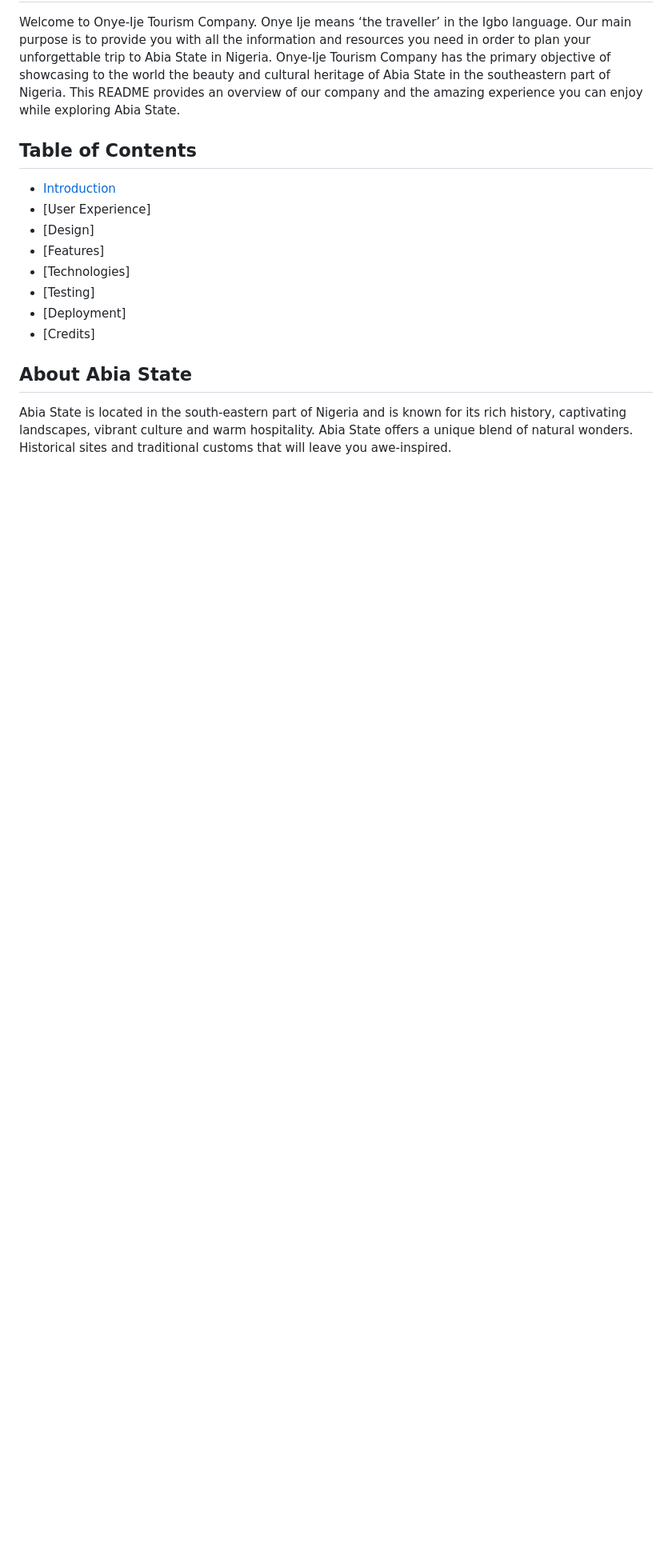
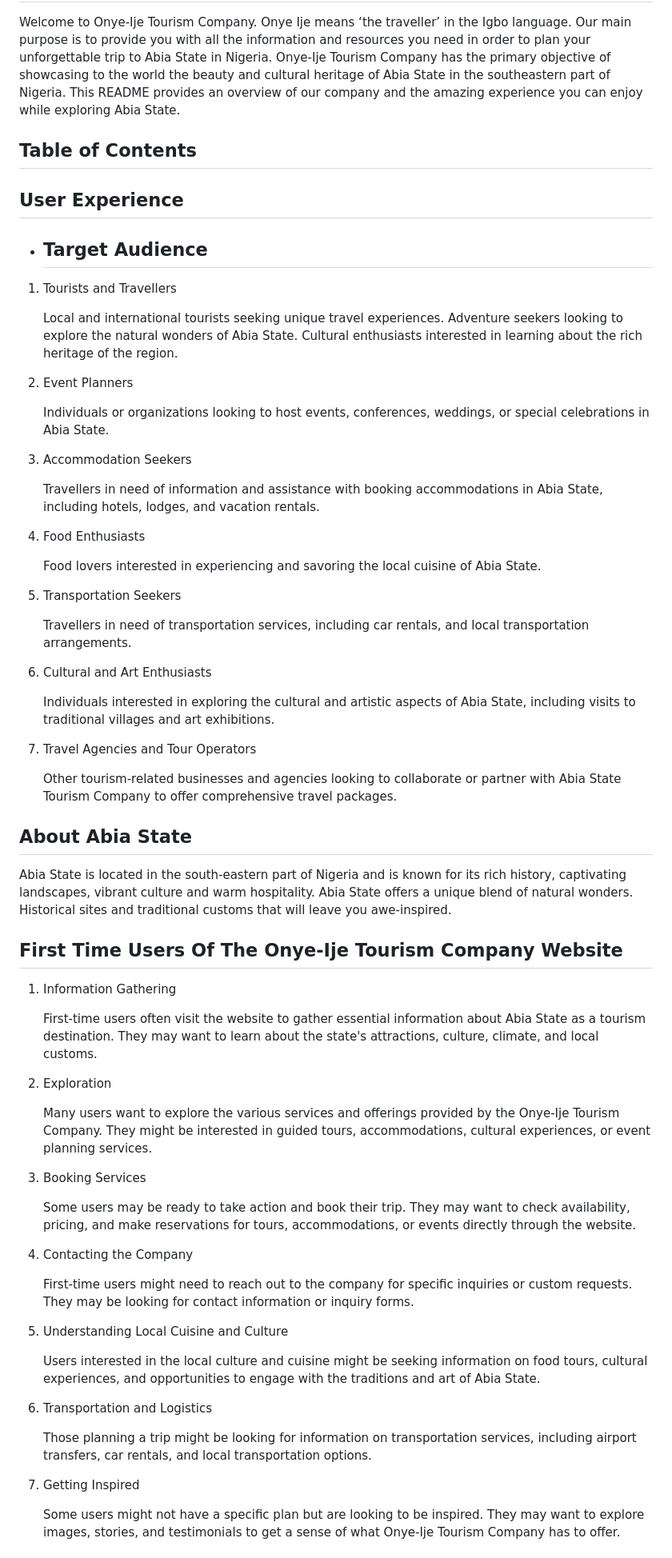
Before and after one commit to Onyeami/tourismabia, a Markdown page: README.md, the part around one of its changes. Shown at 80% size. Drawn GitHub-style; blank space fills up the shorter version.

Commit message:
updating the objectives of the website in README page

```diff
--- a/README.md
+++ b/README.md
@@ -12,16 +12,71 @@ Welcome to Onye-Ije Tourism Company. Onye Ije means ‘the traveller’ in the I
 
 ## Table of Contents
 
-- [Introduction](#introduction)
-- [User Experience]
-- [Design]
-- [Features]
-- [Technologies]
-- [Testing]
-- [Deployment]
-- [Credits]
+## User Experience
+
+- ## Target Audience
+
+1. Tourists and Travellers
+
+    Local and international tourists seeking unique travel experiences.
+    Adventure seekers looking to explore the natural wonders of Abia State.
+    Cultural enthusiasts interested in learning about the rich heritage of the region.
+
+2. Event Planners
+
+    Individuals or organizations looking to host events, conferences, weddings, or special celebrations in Abia State.
+
+3. Accommodation Seekers
+
+    Travellers in need of information and assistance with booking accommodations in Abia State, including hotels, lodges, and vacation rentals.
+
+4. Food Enthusiasts
+
+    Food lovers interested in experiencing and savoring the local cuisine of Abia State.
+
+5. Transportation Seekers
+
+    Travellers in need of transportation services, including car rentals, and local transportation arrangements.
+
+6. Cultural and Art Enthusiasts
+
+    Individuals interested in exploring the cultural and artistic aspects of Abia State, including visits to traditional villages and art exhibitions.
+
+7. Travel Agencies and Tour Operators
+
+    Other tourism-related businesses and agencies looking to collaborate or partner with Abia State Tourism Company to offer comprehensive travel packages.
 
 ## About Abia State
 
 Abia State is located in the south-eastern part of Nigeria and is known for its rich history, captivating landscapes, vibrant culture and warm hospitality. Abia State offers a unique blend of natural wonders. Historical sites and traditional customs that will leave you awe-inspired.
 
+## First Time Users Of The Onye-Ije Tourism Company Website
+
+1. Information Gathering
+
+    First-time users often visit the website to gather essential information about Abia State as a tourism destination. They may want to learn about the state's attractions, culture, climate, and local customs.
+
+2. Exploration
+
+    Many users want to explore the various services and offerings provided by the Onye-Ije Tourism Company. They might be interested in guided tours, accommodations, cultural experiences, or event planning services.
+
+3. Booking Services
+
+    Some users may be ready to take action and book their trip. They may want to check availability, pricing, and make reservations for tours, accommodations, or events directly through the website.
+
+4. Contacting the Company
+
+    First-time users might need to reach out to the company for specific inquiries or custom requests. They may be looking for contact information or inquiry forms.
+
+5. Understanding Local Cuisine and Culture
+
+    Users interested in the local culture and cuisine might be seeking information on food tours, cultural experiences, and opportunities to engage with the traditions and art of Abia State.
+
+6. Transportation and Logistics
+
+    Those planning a trip might be looking for information on transportation services, including airport transfers, car rentals, and local transportation options.
+
+7. Getting Inspired
+
+    Some users might not have a specific plan but are looking to be inspired. They may want to explore images, stories, and testimonials to get a sense of what Onye-Ije Tourism Company has to offer.
+
```
Also changed, not shown: other parts of README.md (+41 -0 lines).
